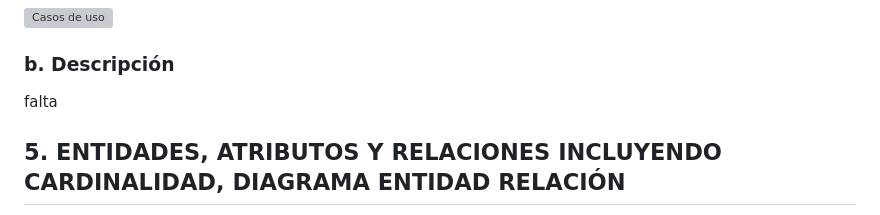
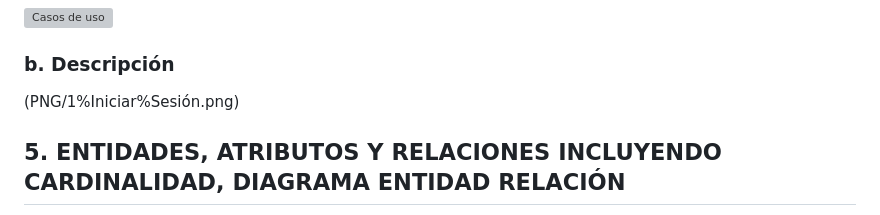
Before and after one commit to LinkTrifuerza/SistemaDeInventarioFidel, a Markdown page: README.md, the part around the change. Rendered like a GitHub page; grey boxes are pictures that could not be loaded.

```diff
--- a/README.md
+++ b/README.md
@@ -48,7 +48,8 @@ El sistema maneja usuarios con roles de administrador y empleado, incorpora aute
 ### a. Diagrama
 ![Casos de uso](PNG/CASOS%20DE%20USO.png)
 ### b. Descripción
-falta
+(PNG/1%Iniciar%Sesión.png)
+
 ## 5. ENTIDADES, ATRIBUTOS Y RELACIONES INCLUYENDO CARDINALIDAD, DIAGRAMA ENTIDAD RELACIÓN
 
 ![Diagrama Entidad Relación](PNG/DIAGRAMA%20ENTIDAD%20RELACION.png)
```
